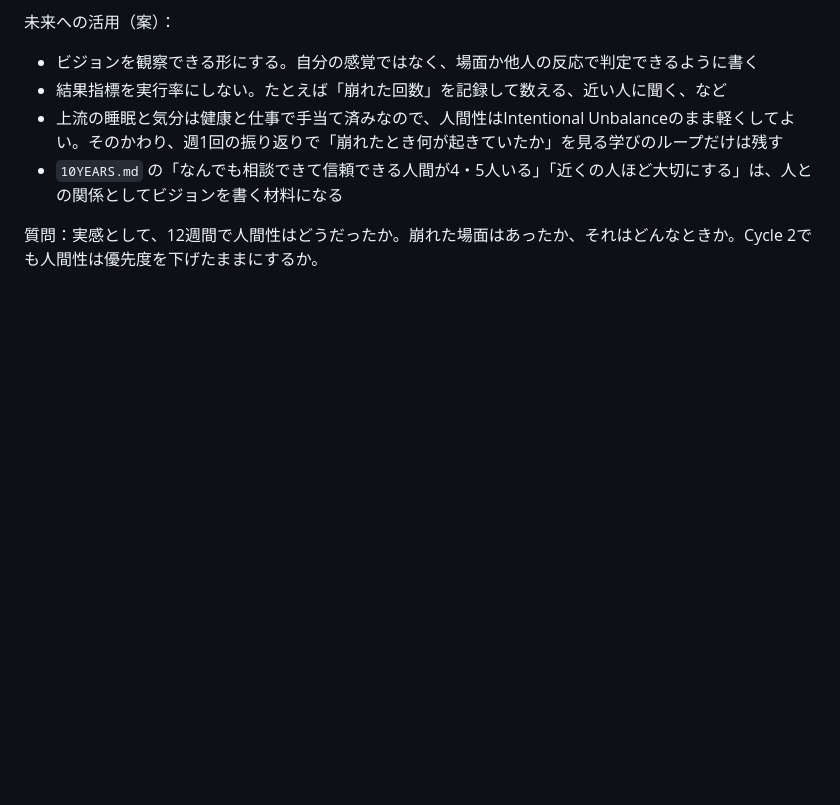
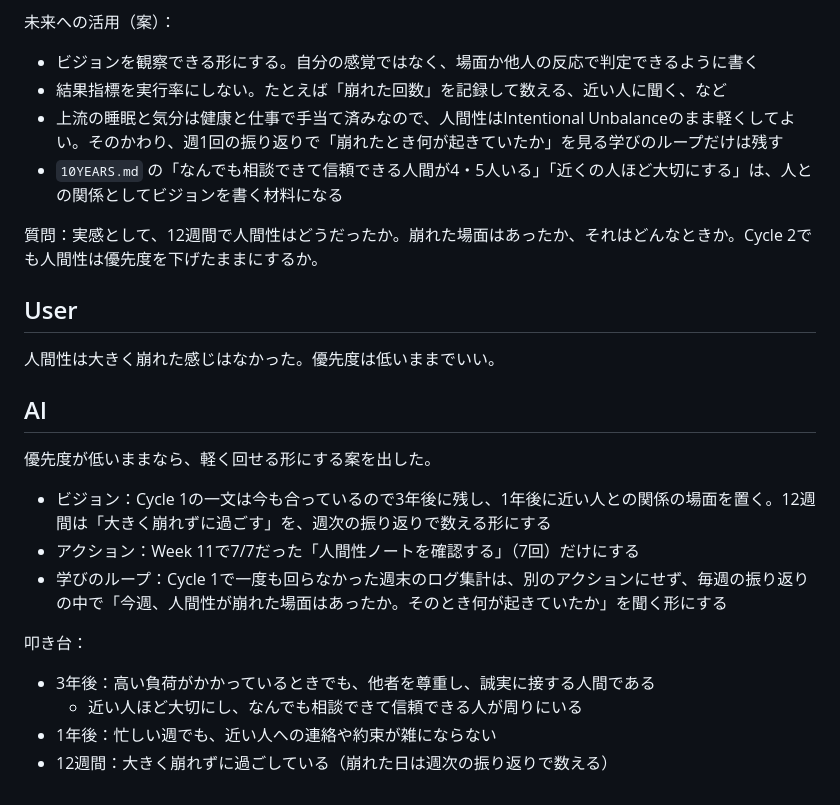
Before and after one commit to ak0007-code/12-WEEK-YEAR, a Markdown page: Humanity/details/2026-09-27-twelve-week-retrospective.md, the part around the change. GitHub-like rendering; blank space fills up the shorter version.

Commit message:
Record the humanity plan draft for cycle 2
Co-Authored-By: Claude Opus 5.5 <noreply@anthropic.com>

```diff
--- a/Humanity/details/2026-09-27-twelve-week-retrospective.md
+++ b/Humanity/details/2026-09-27-twelve-week-retrospective.md
@@ -43,3 +43,22 @@ Cycle 1の人間性を、英語・仕事と同じ「目標 → 行動 → 成果
 - `10YEARS.md` の「なんでも相談できて信頼できる人間が4・5人いる」「近くの人ほど大切にする」は、人との関係としてビジョンを書く材料になる
 
 質問：実感として、12週間で人間性はどうだったか。崩れた場面はあったか、それはどんなときか。Cycle 2でも人間性は優先度を下げたままにするか。
+
+## User
+
+人間性は大きく崩れた感じはなかった。優先度は低いままでいい。
+
+## AI
+
+優先度が低いままなら、軽く回せる形にする案を出した。
+
+- ビジョン：Cycle 1の一文は今も合っているので3年後に残し、1年後に近い人との関係の場面を置く。12週間は「大きく崩れずに過ごす」を、週次の振り返りで数える形にする
+- アクション：Week 11で7/7だった「人間性ノートを確認する」（7回）だけにする
+- 学びのループ：Cycle 1で一度も回らなかった週末のログ集計は、別のアクションにせず、毎週の振り返りの中で「今週、人間性が崩れた場面はあったか。そのとき何が起きていたか」を聞く形にする
+
+叩き台：
+
+- 3年後：高い負荷がかかっているときでも、他者を尊重し、誠実に接する人間である
+  - 近い人ほど大切にし、なんでも相談できて信頼できる人が周りにいる
+- 1年後：忙しい週でも、近い人への連絡や約束が雑にならない
+- 12週間：大きく崩れずに過ごしている（崩れた日は週次の振り返りで数える）
```
